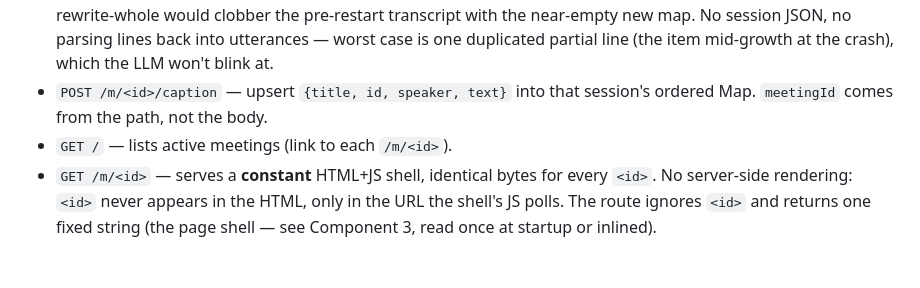
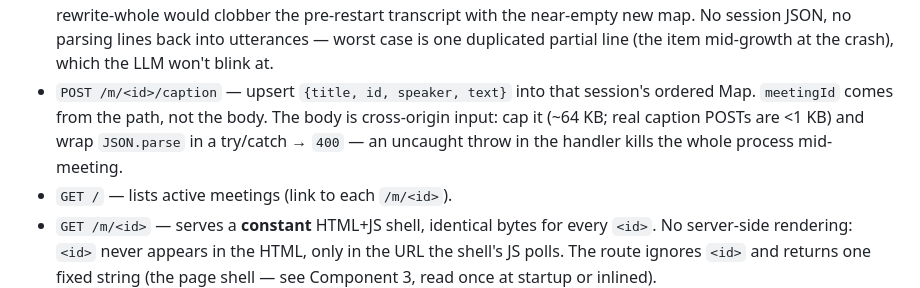
Before and after one commit to mhnagaoka/google-meet-companion, a Markdown page: docs/PRD.md, the part around the change. Rendered like a GitHub page; blank space fills up the shorter version.

Commit message:
docs: cap caption body size and guard JSON.parse
The POST body is cross-origin input; an uncaught parse throw kills the
whole process mid-meeting and an unbounded body buffers into RAM. ~64 KB
cap and try/catch to 400.

Co-Authored-By: Claude Fable 5 <noreply@anthropic.com>

```diff
--- a/docs/PRD.md
+++ b/docs/PRD.md
@@ -97,7 +97,10 @@ Types + CSP).
   duplicated partial line (the item mid-growth at the crash), which the LLM won't
   blink at.
 - `POST /m/<id>/caption` — upsert `{title, id, speaker, text}` into that
-  session's ordered Map. `meetingId` comes from the path, not the body.
+  session's ordered Map. `meetingId` comes from the path, not the body. The body
+  is cross-origin input: cap it (~64 KB; real caption POSTs are <1 KB) and wrap
+  `JSON.parse` in a try/catch → `400` — an uncaught throw in the handler kills
+  the whole process mid-meeting.
 - `GET /` — lists active meetings (link to each `/m/<id>`).
 - `GET /m/<id>` — serves a **constant** HTML+JS shell, identical bytes for every
   `<id>`. No server-side rendering: `<id>` never appears in the HTML, only in the
```
